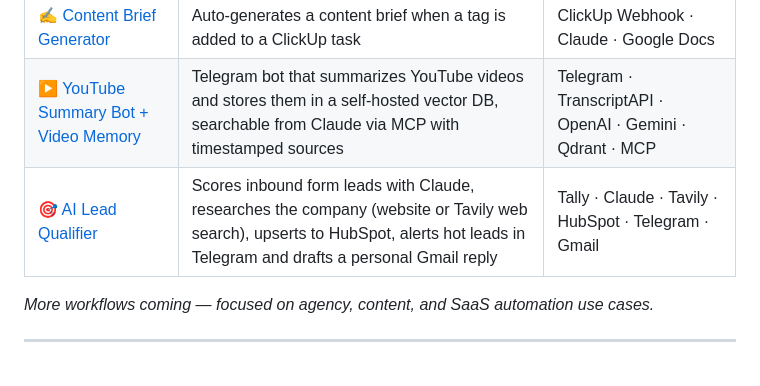
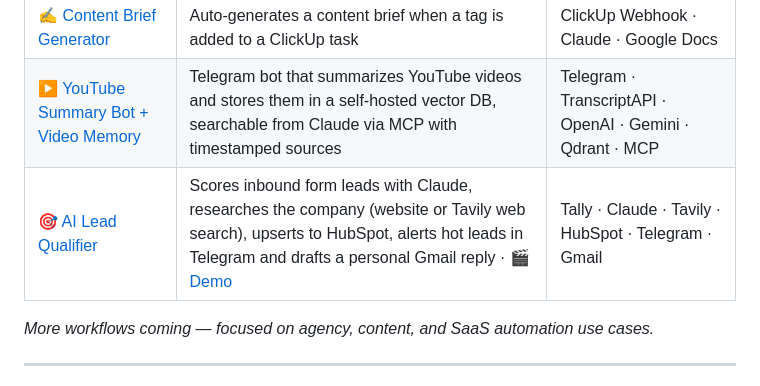
Before and after one commit to VChegil/n8n-ai-automation, a Markdown page: README.md, the part around the change. Drawn GitHub-style.

```diff
--- a/README.md
+++ b/README.md
@@ -14,7 +14,7 @@ Each workflow demonstrates a different automation pattern — webhook triggers,
 | [📋 Daily Summary](./clickup-ai-daily-summary) | Fetches active ClickUp tasks and generates a structured daily report (Google Doc + email) | ClickUp · Claude · Google Docs · Gmail |
 | [✍️ Content Brief Generator](./clickup-content-brief) | Auto-generates a content brief when a tag is added to a ClickUp task | ClickUp Webhook · Claude · Google Docs |
 | [▶️ YouTube Summary Bot + Video Memory](./youtube-summary-telegram-bot) | Telegram bot that summarizes YouTube videos and stores them in a self-hosted vector DB, searchable from Claude via MCP with timestamped sources | Telegram · TranscriptAPI · OpenAI · Gemini · Qdrant · MCP |
-| [🎯 AI Lead Qualifier](./ai-lead-qualifier) | Scores inbound form leads with Claude, researches the company (website or Tavily web search), upserts to HubSpot, alerts hot leads in Telegram and drafts a personal Gmail reply | Tally · Claude · Tavily · HubSpot · Telegram · Gmail |
+| [🎯 AI Lead Qualifier](./ai-lead-qualifier) | Scores inbound form leads with Claude, researches the company (website or Tavily web search), upserts to HubSpot, alerts hot leads in Telegram and drafts a personal Gmail reply · [🎬 Demo](./ai-lead-qualifier/media/demo.mp4) | Tally · Claude · Tavily · HubSpot · Telegram · Gmail |
 
 *More workflows coming — focused on agency, content, and SaaS automation use cases.*
 
```
Also changed, not shown: ai-lead-qualifier/README.md (+7 -1 lines), ai-lead-qualifier/images/demo-thumbnail.png (added), 2 other files.
